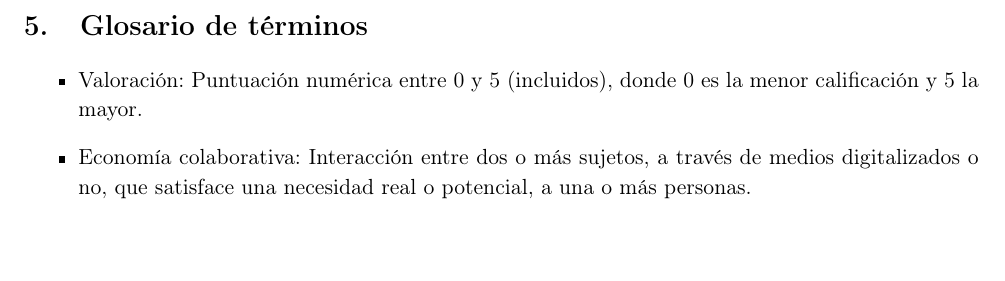
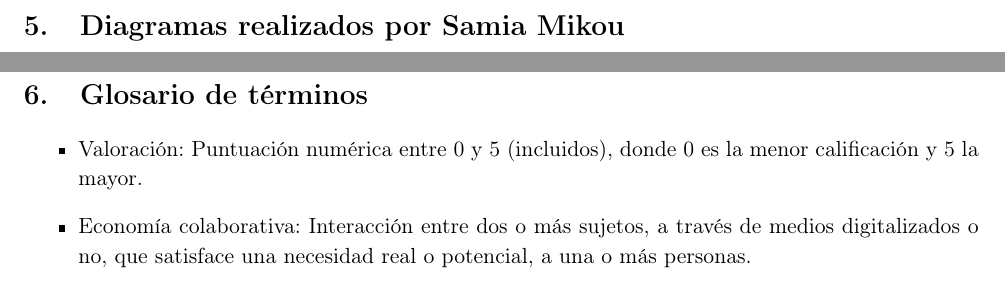
Before and after one commit to Rubenmp/FIS, a LaTeX document (Práctica 2 (2)/memoria.tex): part of page 56 of 56 before the commit and two parts of pages 56 and 75 of 75 after it, the two joined at a grey line, cut at the place of the change, the shorter picture padded with empty space. Compiled offline with pdfLaTeX.

Commit message:
Memoria actualizada

```diff
--- a/Práctica 2 (2)/memoria.tex
+++ b/Práctica 2 (2)/memoria.tex
@@ -109,6 +109,9 @@ En este documento se exponen los diferentes diagramas de uso  para el sistema
 \includepdf[pages=-]{./pdf's/Alicia.pdf}
 \newpage
 
+\section{Diagramas realizados por Samia Mikou}
+\includepdf[pages=-]{./pdf's/Samia.pdf}
+\newpage
 
 \section{Glosario de términos}
 \begin{itemize}
```
Also changed, not shown: Práctica 2 (2)/memoria.pdf, Práctica 2 (2)/pdf's/Samia.pdf (added).
